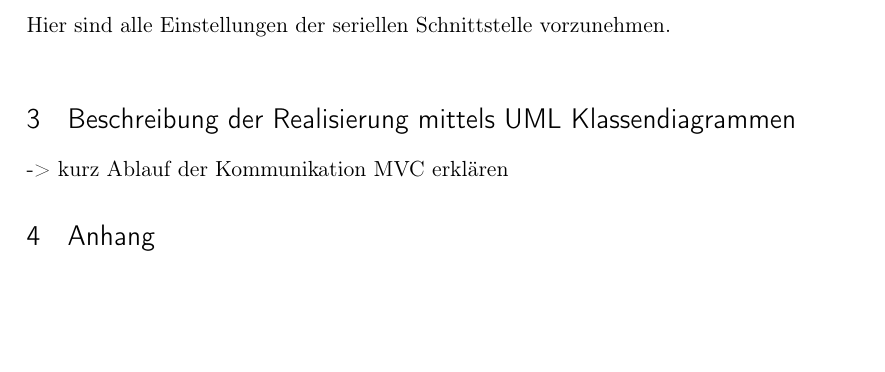
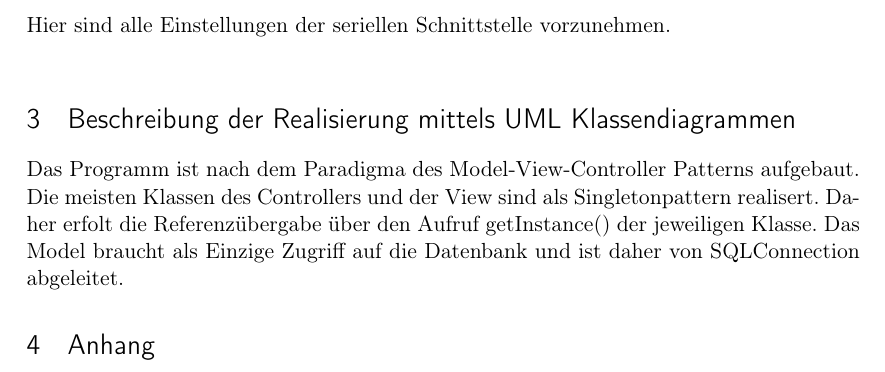
Before and after one commit to morluk/RFID, a LaTeX document (Handbuch/Handbuch_Moritz.tex): part of page 5 of 8, cut so that both start at the same text, the shorter picture padded with empty space. Compiled offline with pdfLaTeX.

Commit message:
sollte komplett sein

```diff
--- a/Handbuch/Handbuch_Moritz.tex
+++ b/Handbuch/Handbuch_Moritz.tex
@@ -178,7 +178,7 @@ Einstellungen abgerufen und geändert werden.
 Hier sind alle Einstellungen der seriellen Schnittstelle vorzunehmen.
 ~\newline
 \section{Beschreibung der Realisierung mittels UML Klassendiagrammen}
--> kurz Ablauf der Kommunikation MVC erklären
+Das Programm ist nach dem Paradigma des Model-View-Controller Patterns aufgebaut. Die meisten Klassen des Controllers und der View sind als Singletonpattern realisert. Daher erfolt die Referenzübergabe über den Aufruf getInstance() der jeweiligen Klasse. Das Model braucht als Einzige Zugriff auf die Datenbank und ist daher von SQLConnection abgeleitet.
 
 \section{Anhang}
 \begin{figure}[htb] \centering
```
Also changed, not shown: AbgabeProtokoll/Protokoll/4-5_Do45y_Hilberg-Koehler.pdf (added), AbgabeProtokoll/Protokoll/loeschmich.txt (deleted), AbgabeProtokoll/Quellcode/EclipseProjekt/UML_Controller.png (deleted), AbgabeProtokoll/Quellcode/EclipseProjekt/UML_Model.png (deleted), AbgabeProtokoll/Quellcode/EclipseProjekt/UML_View.png (deleted), 4 other files.
